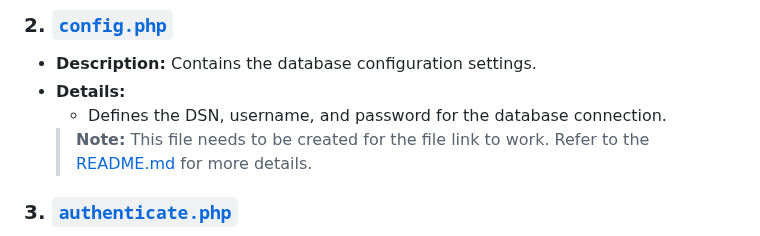
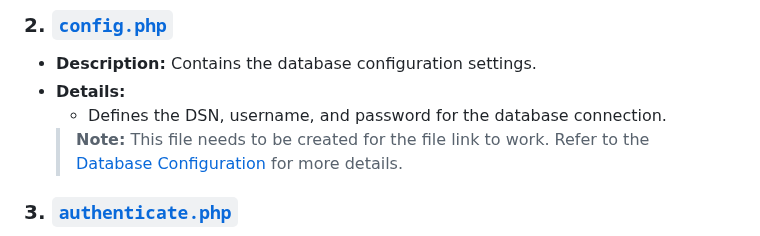
Before and after one commit to Cellie0320/personal_expense_tracker, a Markdown page: backend/README.md, the part around the change. GitHub-like rendering.

```diff
--- a/backend/README.md
+++ b/backend/README.md
@@ -20,7 +20,7 @@ The backend of the ZARWISE application is built using PHP and MySQL. It handles
 - **Description:** Contains the database configuration settings.
 - **Details:**
   - Defines the DSN, username, and password for the database connection.
-  > **Note:** This file needs to be created for the file link to work. Refer to the [README.md](../README.md#database-configuration) for more details.
+  > **Note:** This file needs to be created for the file link to work. Refer to the [Database Configuration](../README.md#database-configuration) for more details.
 
 ### 3. [`authenticate.php`](authenticate.php)
 - **Description:** Handles user authentication by verifying the provided username and password.
```
Also changed, not shown: frontend/README.md (+1 -1 lines).
